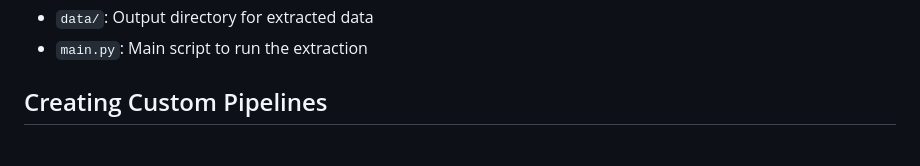
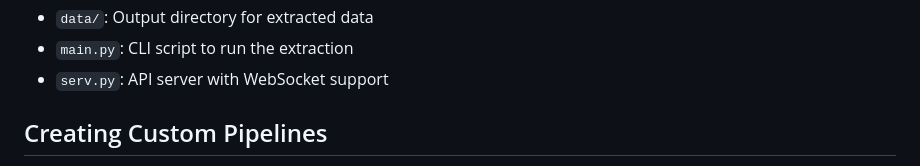
Before and after one commit to ZhengRui/1click_oversea, a Markdown page: README.md, the part around the change printed below. GitHub-like rendering.

```diff
--- a/README.md
+++ b/README.md
@@ -154,5 +202,6 @@ python -m playwright install --dry-run
 - `data/`: Output directory for extracted data
-- `main.py`: Main script to run the extraction
+- `main.py`: CLI script to run the extraction
+- `serv.py`: API server with WebSocket support
 
 ## Creating Custom Pipelines
 
```
Also changed, not shown: other parts of README.md (+57 -9 lines), README_zh.md (+59 -10 lines).
